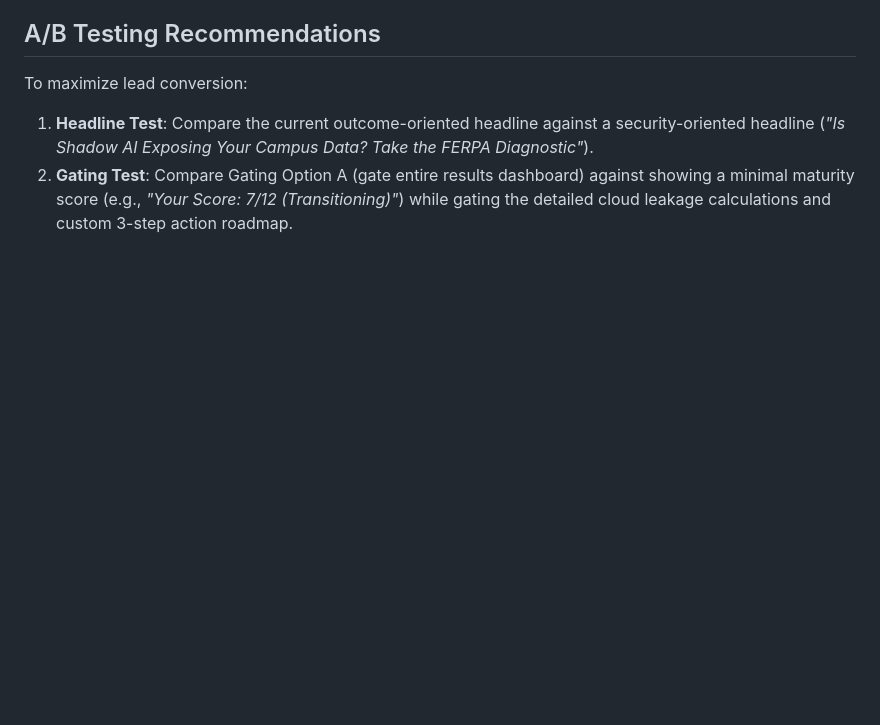
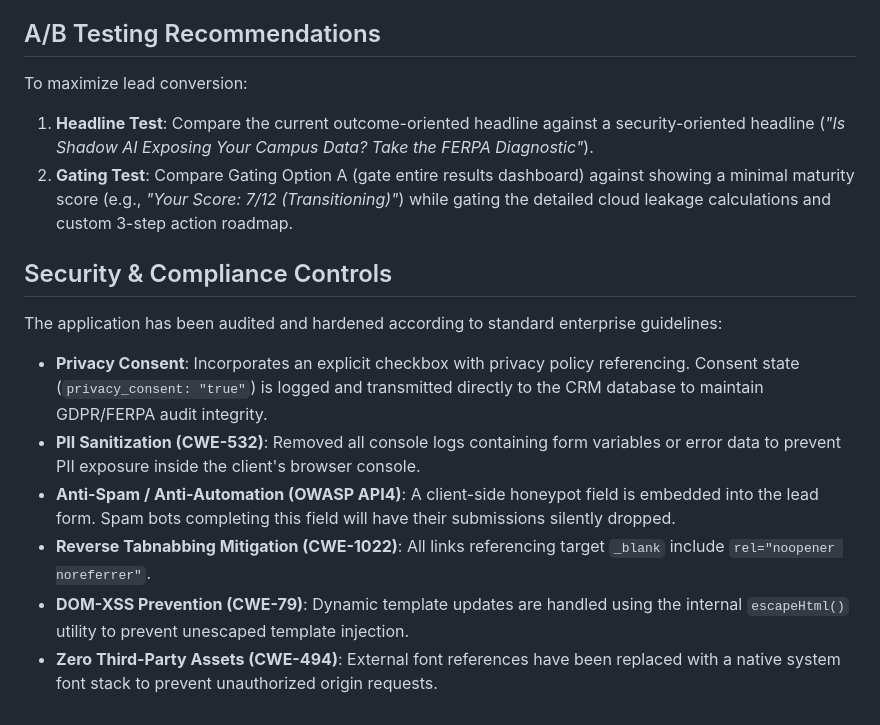
Before and after one commit to dustysimoni-ollion/Ollion_higher_ed_assessment, a Markdown page: README.md, the part around the change. Rendered like a GitHub page; blank space fills up the shorter version.

Commit message:
Update README with security controls audit documentation

```diff
--- a/README.md
+++ b/README.md
@@ -52,3 +52,12 @@ Integrate these events inside `index.js` to track user progression and optimize
 To maximize lead conversion:
 1. **Headline Test**: Compare the current outcome-oriented headline against a security-oriented headline (*"Is Shadow AI Exposing Your Campus Data? Take the FERPA Diagnostic"*).
 2. **Gating Test**: Compare Gating Option A (gate entire results dashboard) against showing a minimal maturity score (e.g., *"Your Score: 7/12 (Transitioning)"*) while gating the detailed cloud leakage calculations and custom 3-step action roadmap.
+
+## Security & Compliance Controls
+The application has been audited and hardened according to standard enterprise guidelines:
+*   **Privacy Consent**: Incorporates an explicit checkbox with privacy policy referencing. Consent state (`privacy_consent: "true"`) is logged and transmitted directly to the CRM database to maintain GDPR/FERPA audit integrity.
+*   **PII Sanitization (CWE-532)**: Removed all console logs containing form variables or error data to prevent PII exposure inside the client's browser console.
+*   **Anti-Spam / Anti-Automation (OWASP API4)**: A client-side honeypot field is embedded into the lead form. Spam bots completing this field will have their submissions silently dropped.
+*   **Reverse Tabnabbing Mitigation (CWE-1022)**: All links referencing target `_blank` include `rel="noopener noreferrer"`.
+*   **DOM-XSS Prevention (CWE-79)**: Dynamic template updates are handled using the internal `escapeHtml()` utility to prevent unescaped template injection.
+*   **Zero Third-Party Assets (CWE-494)**: External font references have been replaced with a native system font stack to prevent unauthorized origin requests.
```
